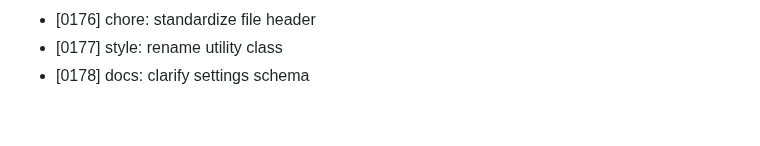
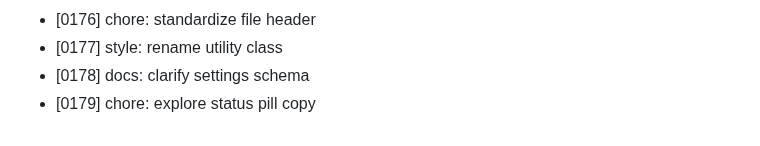
Before and after one commit to MuhammadAhmed43/Helm, a Markdown page: DEVLOG.md, the part around the change. Drawn GitHub-style.

Commit message:
chore: explore status pill copy

```diff
--- a/DEVLOG.md
+++ b/DEVLOG.md
@@ -178,3 +178,4 @@
 - [0176] chore: standardize file header
 - [0177] style: rename utility class
 - [0178] docs: clarify settings schema
+- [0179] chore: explore status pill copy
```
